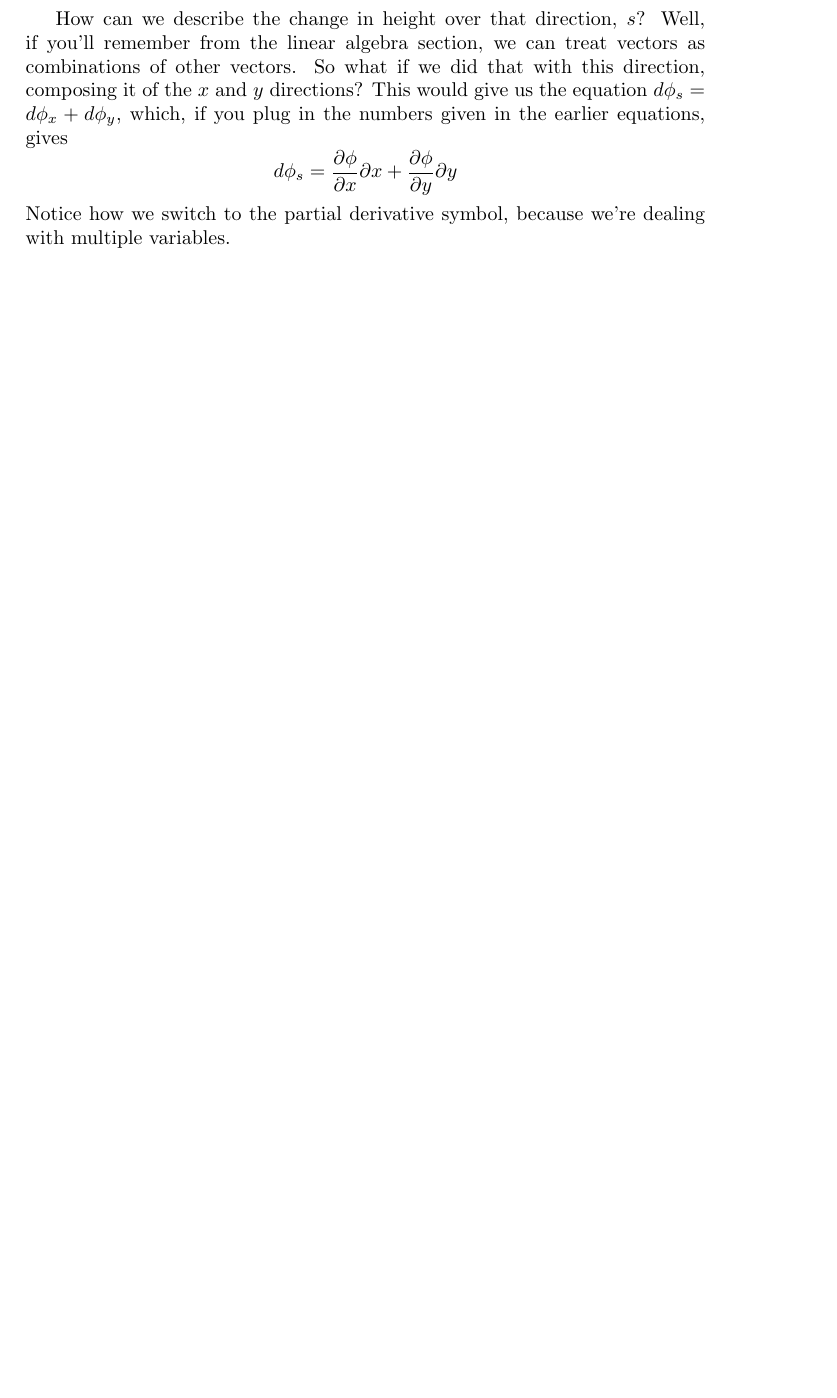
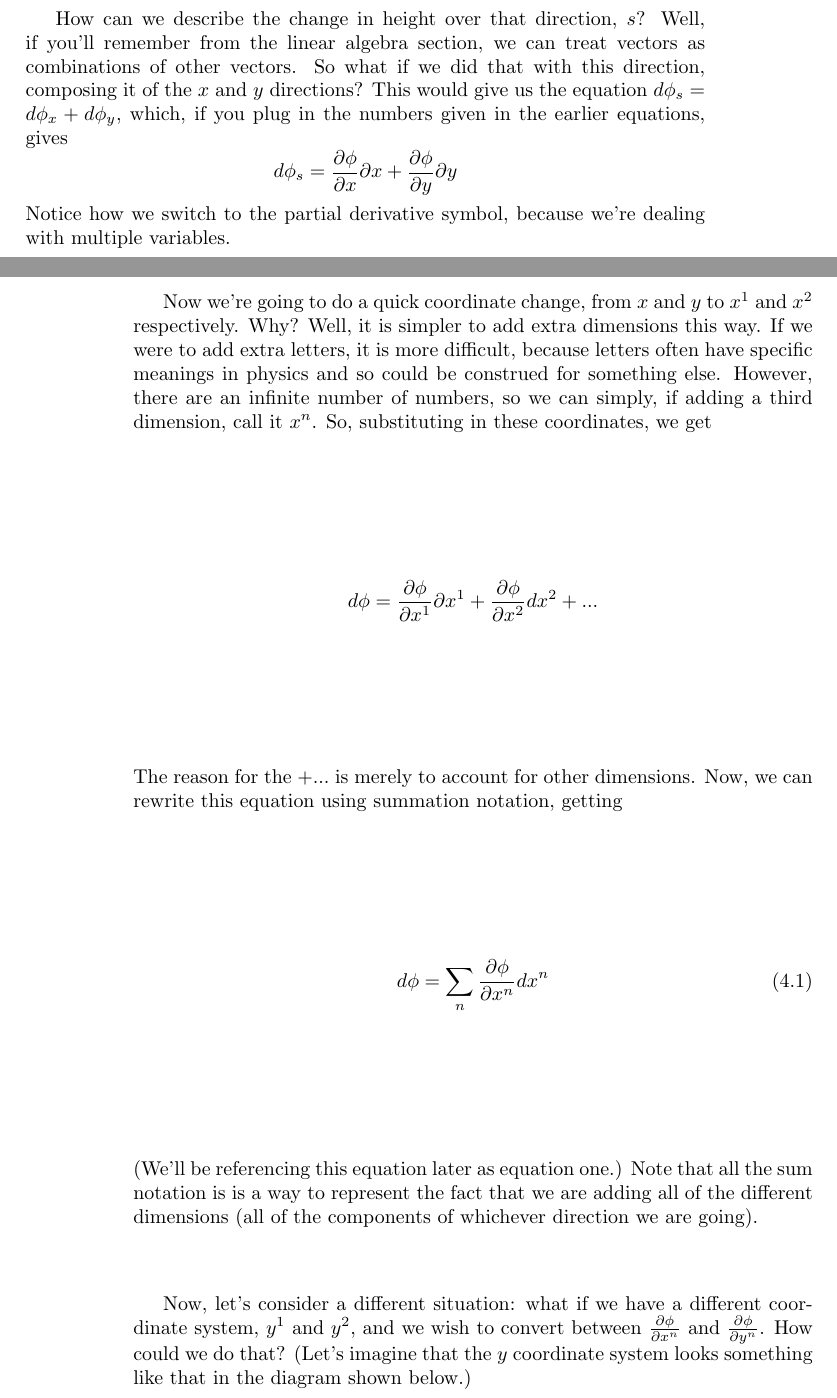
Before and after one commit to physicsnerd/general-relativity-notes, a LaTeX thesis (main-file.tex, which reads greqnderive.tex): part of page 35 of 47 before the commit and two parts of pages 35 and 36 of 49 after it, the two joined at a grey line, cut so that both start at the same text, the shorter picture padded with empty space. Compiled offline with pdfLaTeX.

Commit message:
Update greqnderive.tex

```diff
--- a/greqnderive.tex
+++ b/greqnderive.tex
@@ -40,3 +40,15 @@ This would give us the equation $d\phi_s=d\phi_x+d\phi_y$, which, if you plug in
 d\phi_s=\frac{\partial\phi}{\partial x}\partial x+\frac{\partial\phi}{\partial y}\partial y
 \end{equation*}
 Notice how we switch to the partial derivative symbol, because we're dealing with multiple variables.
+
+Now we're going to do a quick coordinate change, from $x$ and $y$ to $x^1$ and $x^2$ respectively. Why? Well, it is simpler to add extra dimensions this way. If we were to add extra letters, it is more difficult, because letters often have specific meanings in physics and so could be construed for something else. However, there are an infinite number of numbers, so we can simply, if adding a third dimension, call it $x^n$. So, substituting in these coordinates, we get
+\begin{equation*}
+    d\phi= \frac{\partial \phi}{\partial x^1}\partial x^1+\frac{\partial\phi}{\partial x^2}dx^2+...
+\end{equation*}
+The reason for the $+...$ is merely to account for other dimensions. Now, we can rewrite this equation using summation notation, getting
+\begin{equation}
+    d\phi=\sum\limits_n\frac{\partial\phi}{\partial x^n}dx^n
+\end{equation}
+(We'll be referencing this equation later as equation one.) Note that all the sum notation is is a way to represent the fact that we are adding all of the different dimensions (all of the components of whichever direction we are going).
+
+Now, let's consider a different situation: what if we have a different coordinate system, $y^1$ and $y^2$, and we wish to convert between $\frac{\partial\phi}{\partial x^n}$ and $\frac{\partial\phi}{\partial y^n}$. How could we do that? (Let's imagine that the $y$ coordinate system looks something like that in the diagram shown below.)
@@ -42,0 +58,2 @@ Notice how we switch to the partial derivative symbol, because we're dealing wit
+\end{figure}
+Note that to identify a $y^1$ coordinate in the $x$ system, one needs two $x$ coordinates. One can convert using the equation
```
Also changed, not shown: greqnderive.tex (19 more changed lines).
